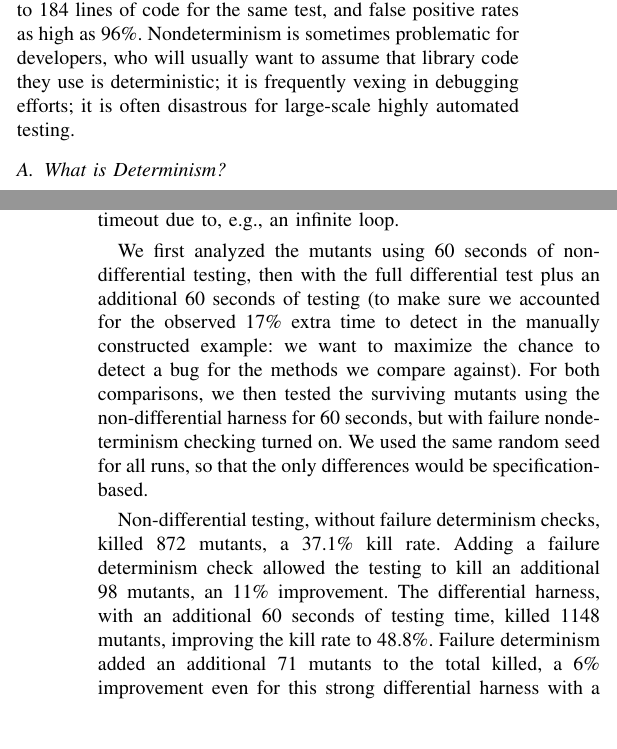
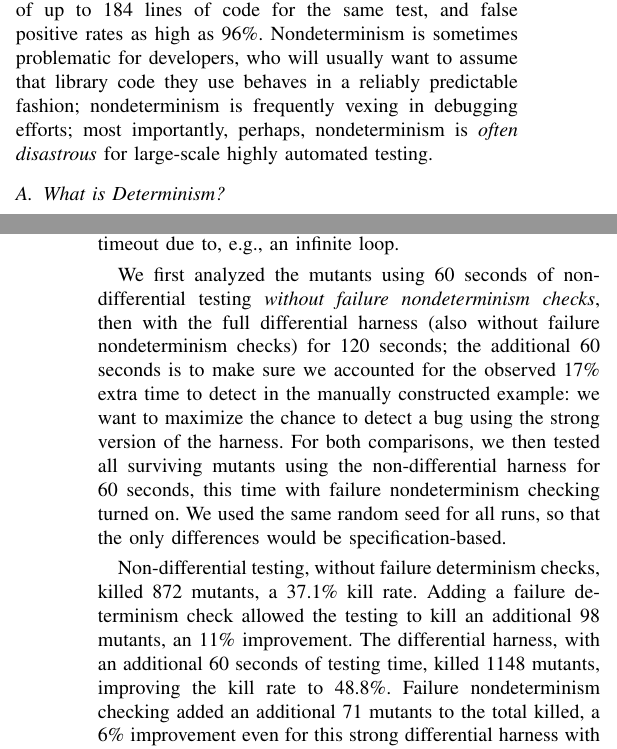
Before and after one commit to agroce/determinismpaper, a LaTeX paper (determinism.tex, which reads experiments.tex, introduction.tex): two parts of the columns of pages 1 and 10 of 13, joined at a grey line, cut so that both start at the same text, the shorter picture padded with empty space. Compiled offline with pdfLaTeX; a missing font is replaced by an installed copy or a similar font; a LaTeX package or settings file that is missing is left out.

Commit message:
maybe ready for TR

```diff
--- a/experiments.tex
+++ b/experiments.tex
@@ -261,13 +263,13 @@ causes an unexpected exception to be raised, or results in a timeout
 due to, e.g., an infinite loop.
 
 We first analyzed the mutants using 60 seconds of non-differential
-testing, then with the full differential test plus
-an additional 60 seconds of testing (to make sure we accounted for the observed 17\%
+testing \emph{without failure nondeterminism checks}, then with the
+full differential harness (also without failure nondeterminism checks)
+for 120 seconds; the additional 60 seconds is to make sure we accounted for the observed 17\%
 extra time to detect in the manually constructed example: we want to
-maximize the chance to detect a bug for the methods we compare
-against).   For both comparisons, we then tested
-the surviving mutants using the non-differential harness for 60
-seconds, but with failure nondeterminism checking turned on.
+maximize the chance to detect a bug using the strong version of the harness.   For both comparisons, we then tested
+all surviving mutants using the non-differential harness for 60
+seconds, this time with failure nondeterminism checking turned on.
 We used the same random seed for
 all runs, so that the only differences would be specification-based.
 
@@ -275,6 +277,7 @@ Non-differential testing, without failure determinism checks, killed
 872 mutants, a 37.1\% kill rate.  Adding a failure determinism check
 allowed the testing to kill an additional 98 mutants, an 11\% improvement.
 The differential harness, with an additional 60 seconds of testing
-time, killed 1148 mutants, improving the kill rate to 48.8\%.  Failure determinism added an
+time, killed 1148 mutants, improving the kill rate to 48.8\%.  Failure
+nondeterminism checking added an
 additional 71 mutants to the total killed, a 6\% improvement even for
-this strong differential harness with a larger test budget.  The kill rates are generally low
+this strong differential harness with a larger test budget.  Using
--- a/introduction.tex
+++ b/introduction.tex
@@ -28,7 +28,8 @@ al. \cite{Gao:2015:MSU:2818754.2818764} observed coverage differences
 of up to 184 lines of code for the same test, and false positive rates
 as high as 96\%.  Nondeterminism is sometimes problematic for
 developers, who will usually want to  assume that library code they
-use is deterministic; it is frequently vexing in debugging efforts; it is often disastrous for large-scale highly
+use behaves in a reliably predictable fashion; nondeterminism is
+frequently vexing in debugging efforts; most importantly, perhaps, nondeterminism is \emph{often disastrous} for large-scale highly
 automated testing.
 
 
```
Also changed, not shown: abstract.tex (+1 -1 lines), implementation.tex (+0 -2 lines), currentdraft.pdf, experiments.tex (56 more changed lines).
